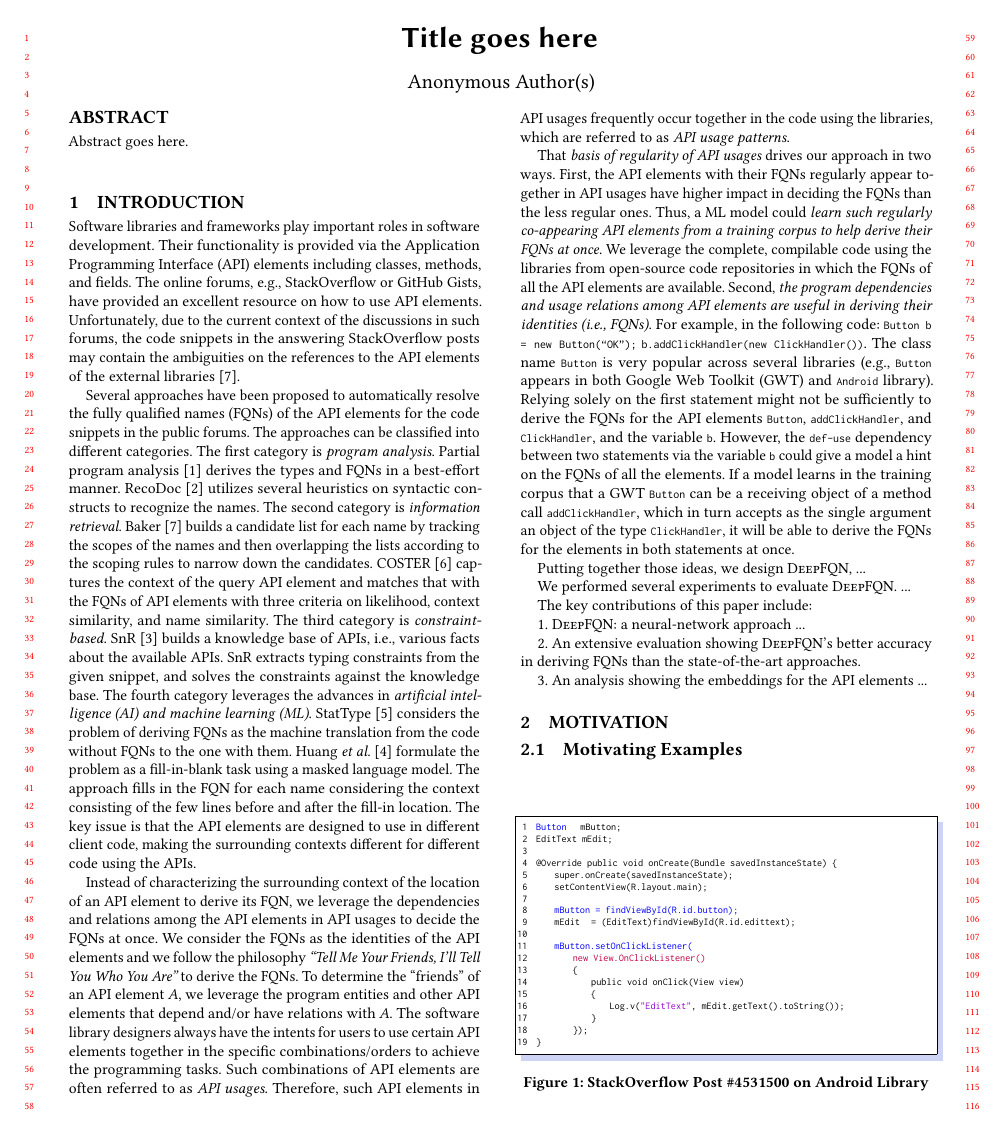
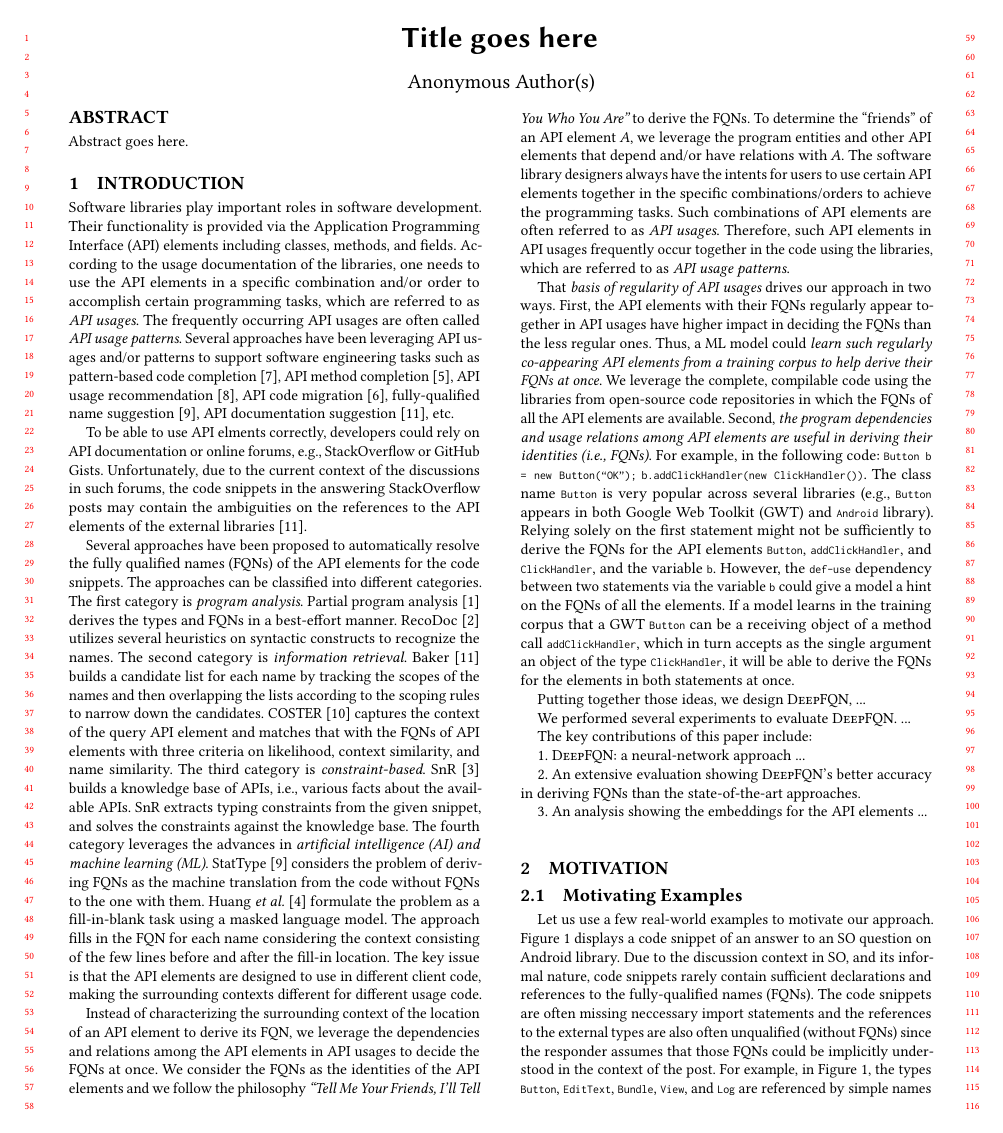
Before and after one commit to tien-n-nguyen/fqn, a LaTeX paper (fse23.tex, which reads intro.tex): page 1 of 4. Compiled offline with pdfLaTeX.

Commit message:
adding the introduction the texts on API usages

```diff
--- a/intro.tex
+++ b/intro.tex
@@ -1,19 +1,31 @@
 \section{Introduction}
 \label{sec:intro}
 
-Software libraries and frameworks play important roles in software
+Software libraries play important roles in software
 development. Their functionality is provided via the Application
 Programming Interface (API) elements including classes, methods, and
-fields. The online forums, e.g., StackOverflow or GitHub Gists, have
-provided an excellent resource on how to use API
-elements. Unfortunately, due to the current context of the discussions
-in such forums, the code snippets in the answering StackOverflow posts
+fields. According to the usage documentation of the libraries, one
+needs to use the API elements in a specific combination and/or order
+to accomplish certain programming tasks, which are referred to as {\em
+  API usages}. The frequently occurring API usages are often called
+{\em API usage patterns}. Several approaches have been leveraging API
+usages and/or patterns to support software engineering tasks such as
+pattern-based code completion~\cite{icse12}, API method
+completion~\cite{fse16}, API usage recommendation~\cite{icsme18}, API
+code migration~\cite{ase14}, fully-qualified name
+suggestion~\cite{icse18}, API documentation
+suggestion~\cite{liveapi14}, etc.
+
+To be able to use API elments correctly, developers could rely on API
+documentation or online forums, e.g., StackOverflow or GitHub
+Gists. Unfortunately, due to the current context of the discussions in
+such forums, the code snippets in the answering StackOverflow posts
 may contain the ambiguities on the references to the API elements of
 the external libraries~\cite{liveapi14}.
 
 Several approaches have been proposed to automatically resolve the
-fully qualified names (FQNs) of the API elements for the code snippets
-in the public forums.  The approaches can be classified into different
+fully qualified names (FQNs) of the API elements for the code
+snippets.  The approaches can be classified into different
 categories. The first category is {\em program analysis}. Partial
 program analysis~\cite{dagenais-oopsla08} derives the types and FQNs
 in a best-effort manner. RecoDoc~\cite{dagenais-icse12} utilizes
@@ -38,7 +50,7 @@ task using a masked language model. The approach fills in the FQN for
 each name considering the context consisting of the few lines before
 and after the fill-in location.  The key issue is that the API
 elements are designed to use in different client code, making the
-surrounding contexts different for different code using the APIs.
+surrounding contexts different for different usage code.
 
 Instead of characterizing the surrounding context of the location of
 an API element to derive its FQN, we leverage the dependencies and
```
Also changed, not shown: references.bib (+38 -0 lines).
